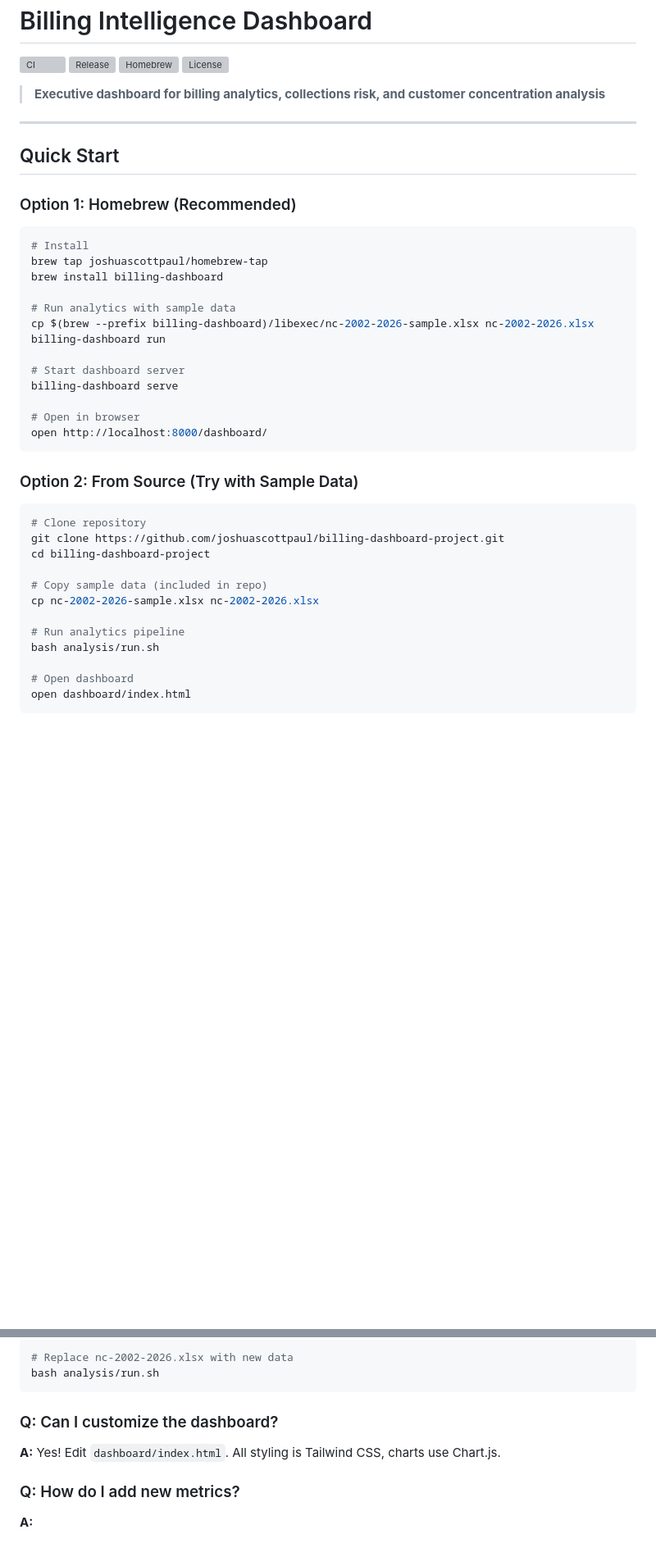
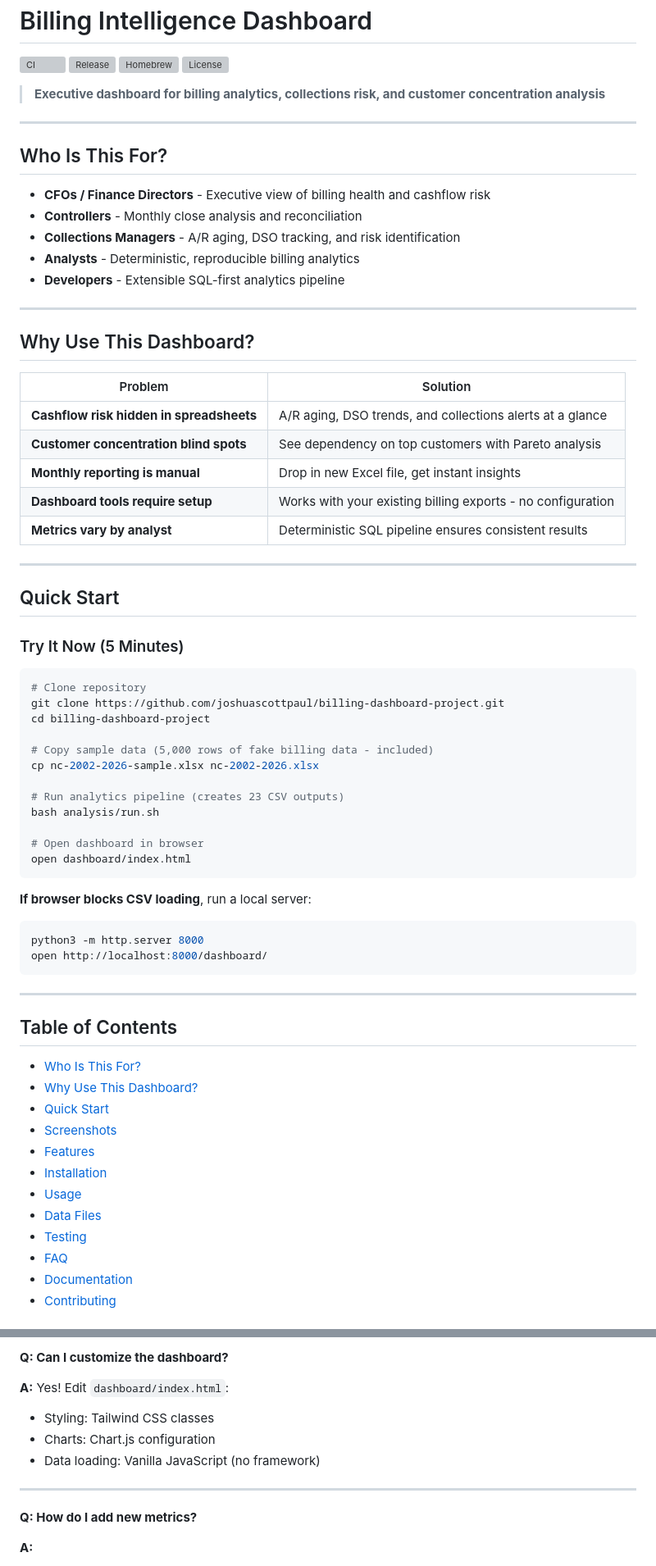
Before and after one commit to joshuascottpaul/billing-dashboard-project, a Markdown page: README.md, 2 parts joined by grey strips. Shown at 82% size. Drawn GitHub-style; blank space fills up the shorter version; grey boxes are pictures that could not be loaded.

````diff
--- a/README.md
+++ b/README.md
@@ -9,39 +9,68 @@
 
 ---
 
+## Who Is This For?
+
+- **CFOs / Finance Directors** - Executive view of billing health and cashflow risk
+- **Controllers** - Monthly close analysis and reconciliation
+- **Collections Managers** - A/R aging, DSO tracking, and risk identification
+- **Analysts** - Deterministic, reproducible billing analytics
+- **Developers** - Extensible SQL-first analytics pipeline
+
+---
+
+## Why Use This Dashboard?
+
+| Problem | Solution |
+|---------|----------|
+| **Cashflow risk hidden in spreadsheets** | A/R aging, DSO trends, and collections alerts at a glance |
+| **Customer concentration blind spots** | See dependency on top customers with Pareto analysis |
+| **Monthly reporting is manual** | Drop in new Excel file, get instant insights |
+| **Dashboard tools require setup** | Works with your existing billing exports - no configuration |
+| **Metrics vary by analyst** | Deterministic SQL pipeline ensures consistent results |
+
+---
+
 ## Quick Start
 
-### Option 1: Homebrew (Recommended)
-
-```bash
-# Install
-brew tap joshuascottpaul/homebrew-tap
-brew install billing-dashboard
-
-# Run analytics with sample data
-cp $(brew --prefix billing-dashboard)/libexec/nc-2002-2026-sample.xlsx nc-2002-2026.xlsx
-billing-dashboard run
-
-# Start dashboard server
-billing-dashboard serve
-
-# Open in browser
-open http://localhost:8000/dashboard/
-```
-
-### Option 2: From Source (Try with Sample Data)
+### Try It Now (5 Minutes)
 
 ```bash
 # Clone repository
 git clone https://github.com/joshuascottpaul/billing-dashboard-project.git
 cd billing-dashboard-project
 
-# Copy sample data (included in repo)
+# Copy sample data (5,000 rows of fake billing data - included)
 cp nc-2002-2026-sample.xlsx nc-2002-2026.xlsx
 
-# Run analytics pipeline
+# Run analytics pipeline (creates 23 CSV outputs)
 bash analysis/run.sh
 
-# Open dashboard
+# Open dashboard in browser
 open dashboard/index.html
 ```
+
+**If browser blocks CSV loading**, run a local server:
+
+```bash
+python3 -m http.server 8000
+open http://localhost:8000/dashboard/
+```
+
+---
+
+## Table of Contents
+
+- [Who Is This For?](#who-is-this-for)
+- [Why Use This Dashboard?](#why-use-this-dashboard)
+- [Quick Start](#quick-start)
+- [Screenshots](#screenshots)
+- [Features](#features)
+- [Installation](#installation)
+- [Usage](#usage)
+- [Data Files](#data-files)
+- [Testing](#testing)
+- [FAQ](#faq)
+- [Documentation](#documentation)
+- [Contributing](#contributing)
+
@@ -410,14 +426,14 @@ npx playwright install --with-deps chromium
 
-```bash
-# Replace nc-2002-2026.xlsx with new data
-bash analysis/run.sh
-```
+**Q: Can I customize the dashboard?**
 
-### Q: Can I customize the dashboard?
+**A:** Yes! Edit `dashboard/index.html`:
+- Styling: Tailwind CSS classes
+- Charts: Chart.js configuration
+- Data loading: Vanilla JavaScript (no framework)
 
-**A:** Yes! Edit `dashboard/index.html`. All styling is Tailwind CSS, charts use Chart.js.
+---
 
-### Q: How do I add new metrics?
+**Q: How do I add new metrics?**
 
 **A:**
 1. Add SQL in `analysis/03_metrics.sql` or `04_advanced_analysis.sql`
````
Also changed, not shown: other parts of README.md (+177 -182 lines).
